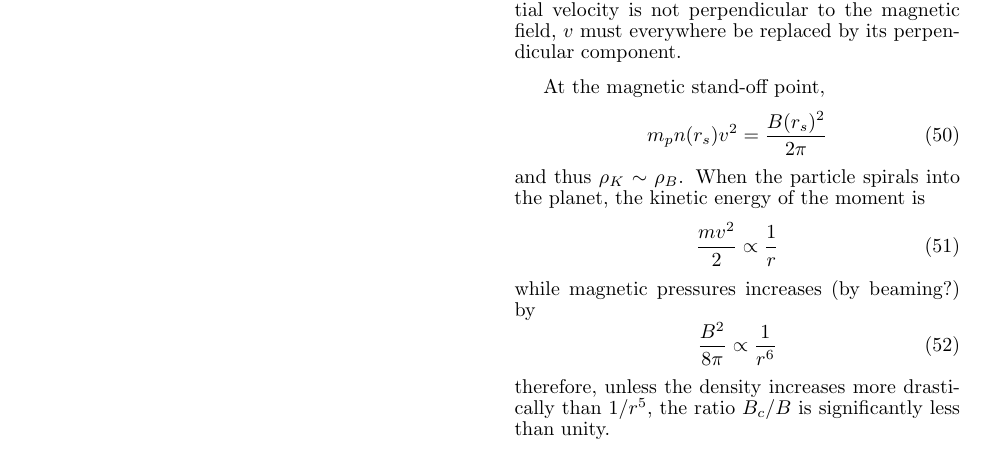
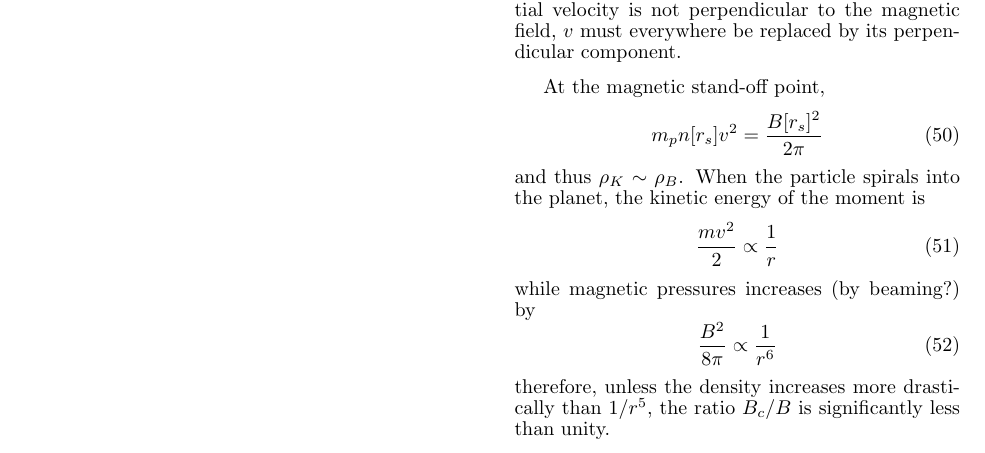
Before and after one commit to gitter-badger/radioRGHJ, a LaTeX document (ms.tex): part of page 9 of 15, cut so that both start at the same text. Compiled offline with pdfLaTeX.

Commit message:
changed a few () to [] for functions

```diff
--- a/ms.tex
+++ b/ms.tex
@@ -693,7 +693,7 @@ where $\rho_K$ and $\rho_B$ are the kinetic energy density and the magnetic ener
 At the magnetic stand-off point,
 %%%
 \begin{equation}
-m_p n(r_s) v^2 = \frac{B(r_s)^2}{2\pi }
+m_p n[r_s] v^2 = \frac{B[r_s]^2}{2\pi }
 \end{equation}
 %%%
 and thus $\rho_K \sim \rho _B$. When the particle spirals into the planet, the kinetic energy of the moment is
```
